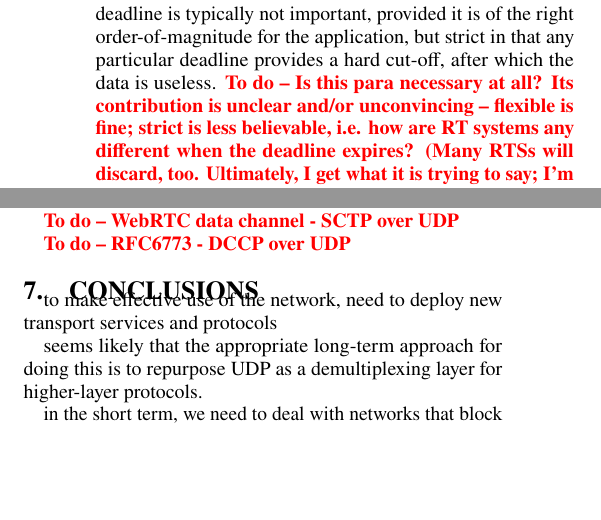
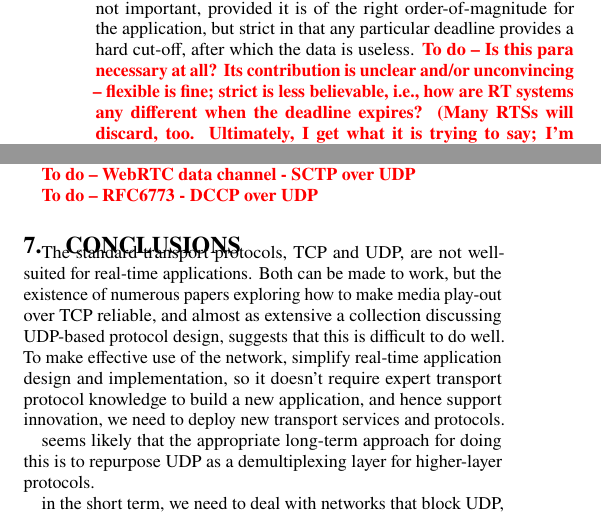
Before and after one commit to csperkins/anrw2016hollywood, a LaTeX paper (paper.tex): two parts of the columns of pages 2 and 6 of 7 before the commit and two parts of the columns of pages 2 and 5 of 6 after it, joined at a grey line, cut so that both start at the same text, the shorter picture padded with empty space. Compiled offline with pdfLaTeX.

Commit message:
Work on Conclusions

```diff
--- a/paper.tex
+++ b/paper.tex
@@ -1,4 +1,4 @@
-\documentclass[10pt]{sig-alternate-05-2015}
+\documentclass{sig-alternate-05-2015}
 \usepackage[l2tabu,orthodox]{nag}
 \usepackage[utf8x]{inputenc}
 \usepackage[british]{babel}
@@ -806,8 +806,15 @@ space) reduces deployability.
 \section{Conclusions}
 \label{sec:conclusions}
 
-to make effective use of the network, need to deploy new transport services
-and protocols
+The standard transport protocols, TCP and UDP, are not well-suited for
+real-time applications. Both can be made to work, but the existence of
+numerous papers exploring how to make media play-out over TCP reliable,
+and almost as extensive a collection discussing UDP-based protocol design,
+suggests that this is difficult to do well. To make effective use of the
+network, simplify real-time application design and implementation, so it
+doesn't require expert transport protocol knowledge to build a new
+application, and hence support innovation, we need to deploy new transport
+services and protocols.
 
 seems likely that the appropriate long-term approach for doing this is to
 repurpose UDP as a demultiplexing layer for higher-layer protocols.
```
Also changed, not shown: paper.tex (2 more changed lines).
